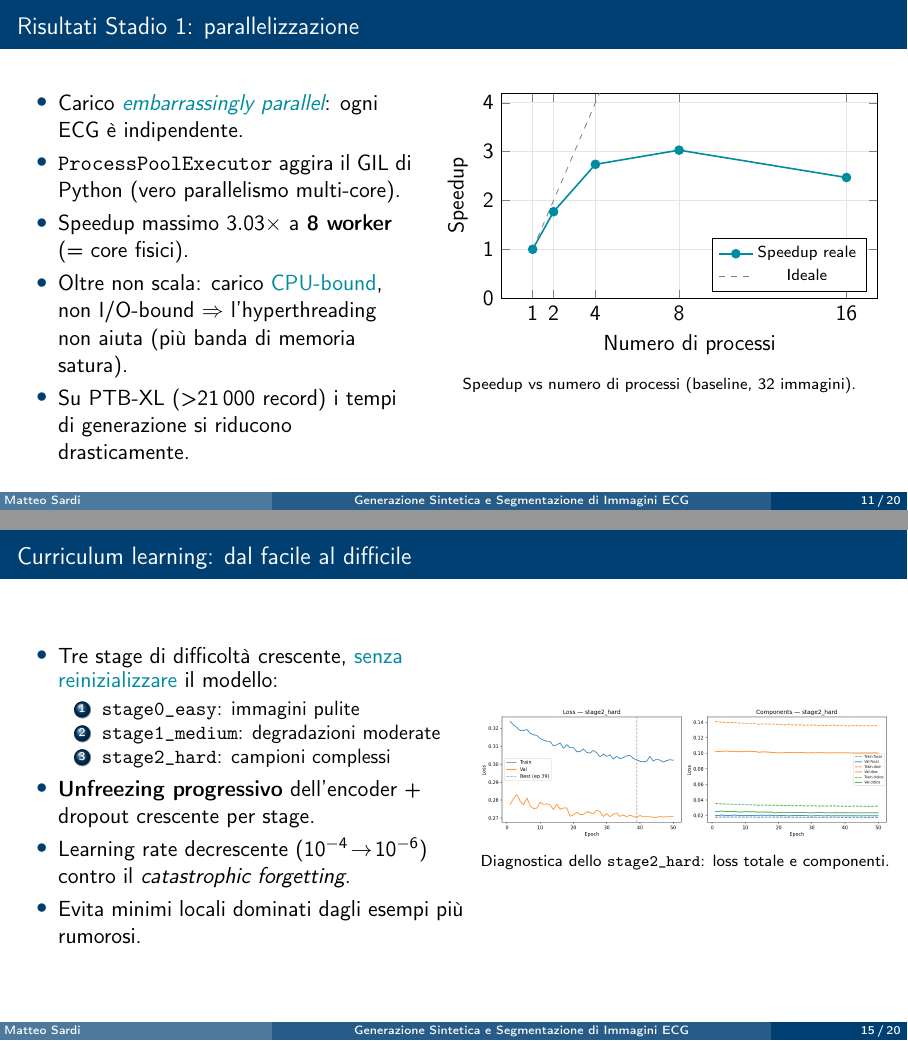
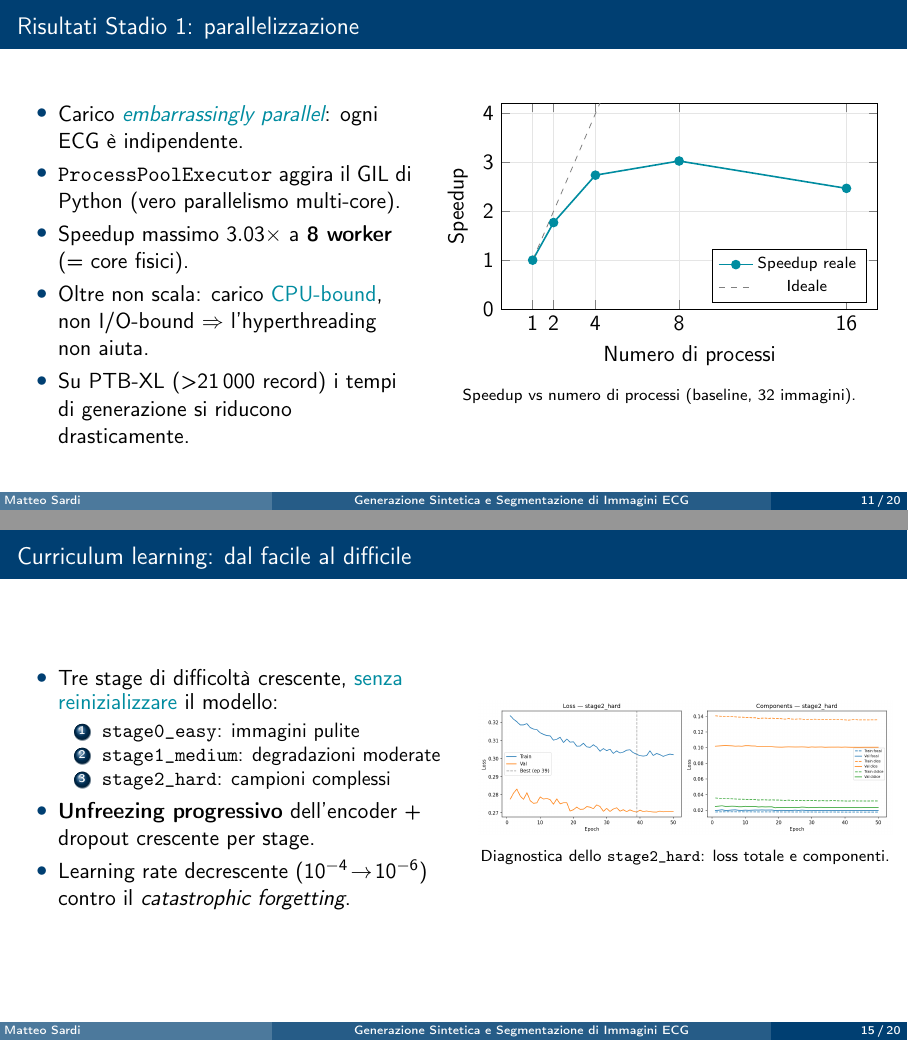
Before and after one commit to Matte2712s/tesi_triennale, LaTeX slides (presentazione/presentazione.tex): pages 11 and 15 of 20, joined at a grey line. Compiled offline with pdfLaTeX.

Commit message:
Minor presentazione fixes

```diff
--- a/presentazione/presentazione.tex
+++ b/presentazione/presentazione.tex
@@ -225,7 +224,7 @@
         \item Carico \alert{\emph{embarrassingly parallel}}: ogni ECG è indipendente.
         \item \texttt{ProcessPoolExecutor} aggira il GIL di Python (vero parallelismo multi-core).
         \item Speedup massimo $\mathbf{3.03\times}$ a \textbf{8 worker} (= core fisici).
-        \item Oltre non scala: carico \alert{CPU-bound}, non I/O-bound $\Rightarrow$ l'hyperthreading non aiuta (più banda di memoria satura).
+        \item Oltre non scala: carico \alert{CPU-bound}, non I/O-bound $\Rightarrow$ l'hyperthreading non aiuta.
         \item Su PTB-XL (>21\,000 record) i tempi di generazione si riducono drasticamente.
       \end{itemize}
     \end{column}
@@ -321,7 +320,6 @@
         \end{enumerate}
         \item \textbf{Unfreezing progressivo} dell'encoder + dropout crescente per stage.
         \item Learning rate decrescente ($10^{-4}\!\to\!10^{-6}$) contro il \textit{catastrophic forgetting}.
-        \item Evita minimi locali dominati dagli esempi più rumorosi.
       \end{itemize}
     \end{column}
     \begin{column}{0.48\textwidth}
```
Also changed, not shown: presentazione/presentazione.tex (5 more changed lines).
